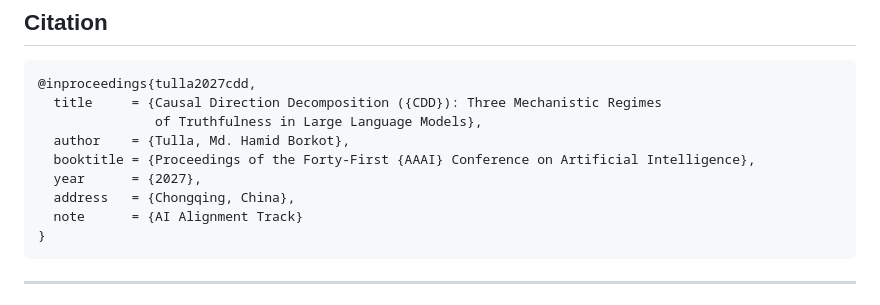
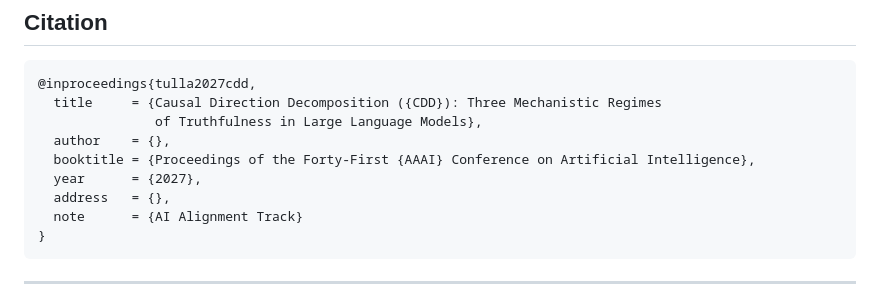
Before and after one commit to hamidborkot/AutoTruth, a Markdown page: README.md, the part around the change. Drawn GitHub-style.

````diff
--- a/README.md
+++ b/README.md
@@ -242,10 +242,10 @@ Full AAAI 2027 paper draft: [`paper/CDD_Full_Paper_Draft.md`](paper/CDD_Full_Pap
 @inproceedings{tulla2027cdd,
   title     = {Causal Direction Decomposition ({CDD}): Three Mechanistic Regimes
                of Truthfulness in Large Language Models},
-  author    = {Tulla, Md. Hamid Borkot},
+  author    = {},
   booktitle = {Proceedings of the Forty-First {AAAI} Conference on Artificial Intelligence},
   year      = {2027},
-  address   = {Chongqing, China},
+  address   = {},
   note      = {AI Alignment Track}
 }
 ```
````
